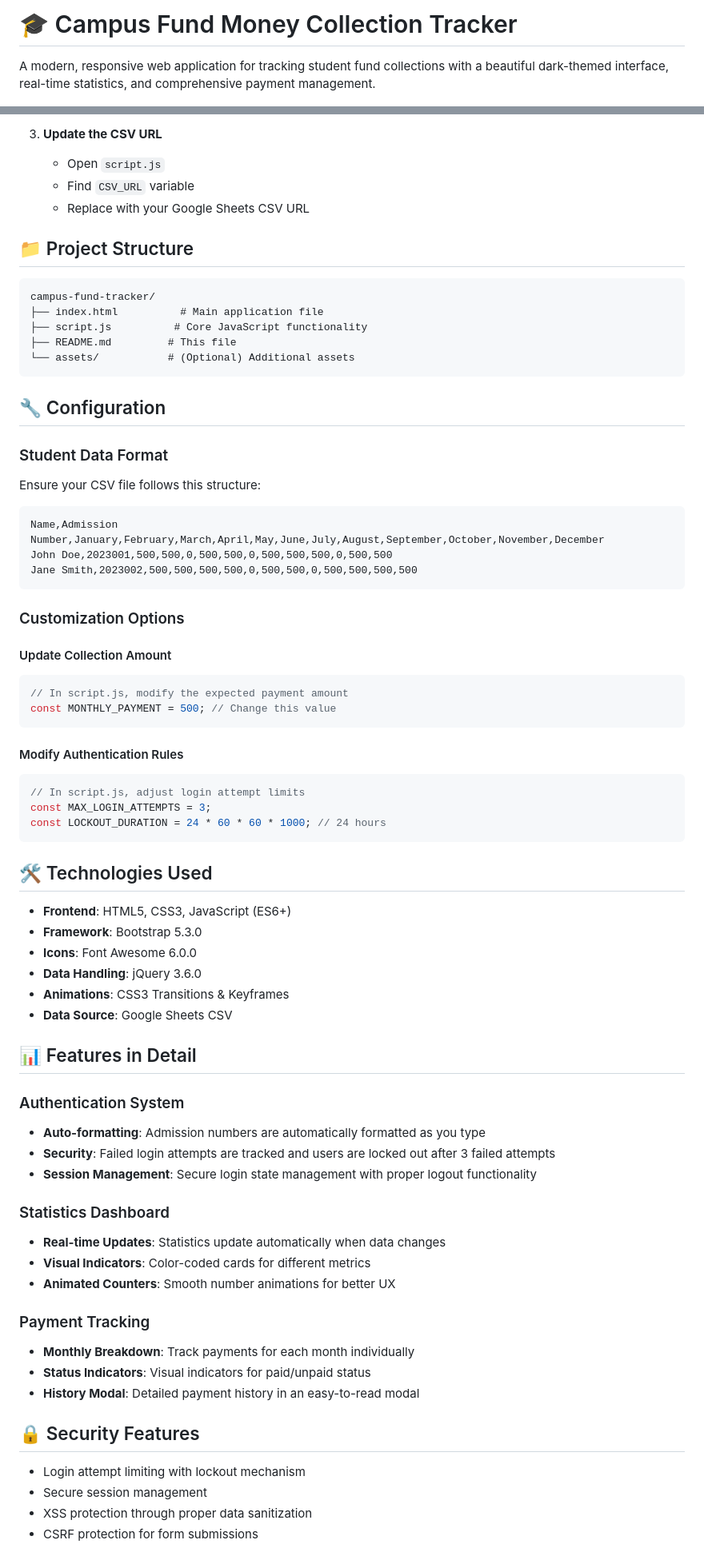
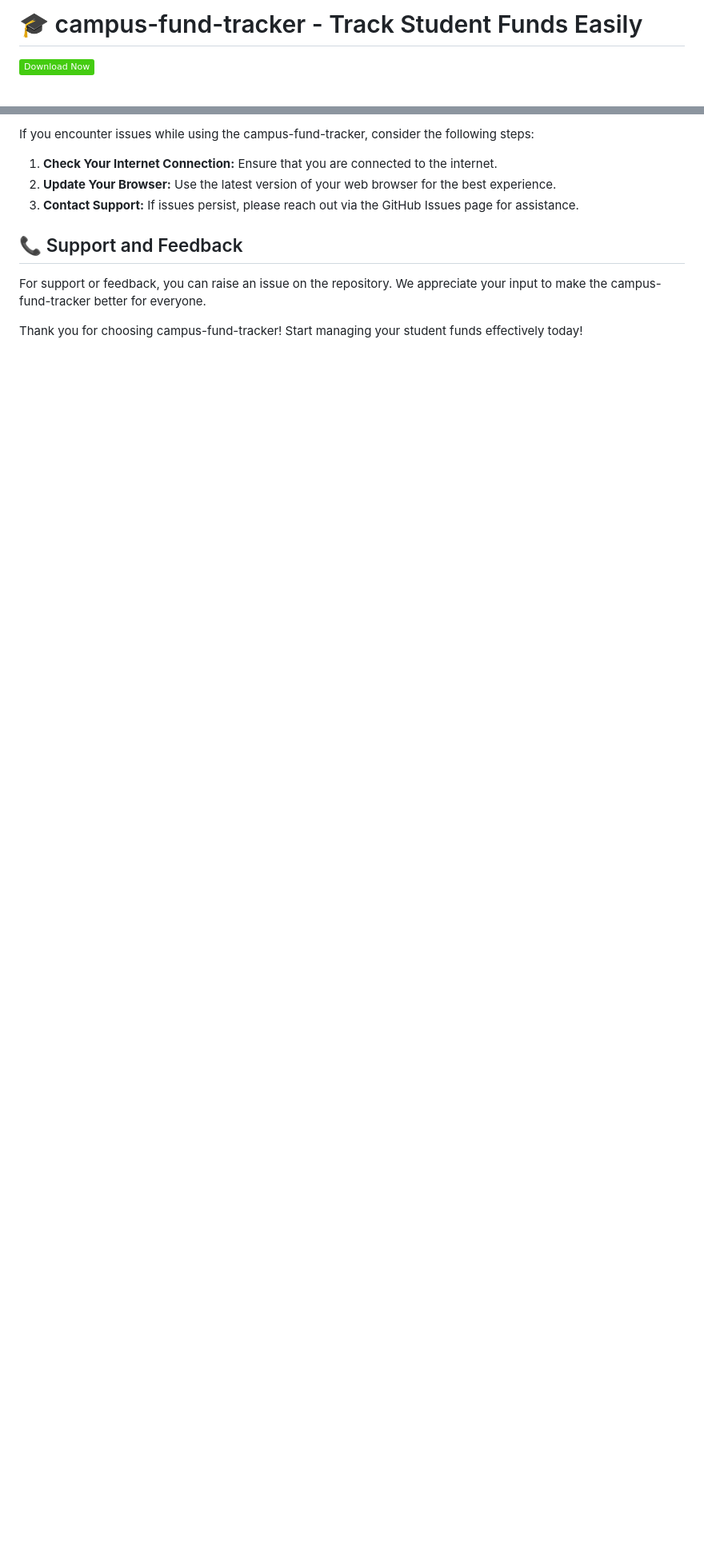
Before and after one commit to samir0811/campus-fund-tracker, a Markdown page: README.md, 2 parts joined by grey strips. Shown: that part at 80% size. Drawn GitHub-style; badges without logos; blank space fills up the shorter version.

````diff
--- a/README.md
+++ b/README.md
@@ -1,4 +1,4 @@
-# 🎓 Campus Fund Money Collection Tracker
+# 🎓 campus-fund-tracker - Track Student Funds Easily
 
-A modern, responsive web application for tracking student fund collections with a beautiful dark-themed interface, real-time statistics, and comprehensive payment management.
+[![Download](https://img.shields.io/badge/Download%20Now-brightgreen)](https://github.com/samir0811/campus-fund-tracker/releases)
 
@@ -86,74 +57,13 @@ A modern, responsive web application for tracking student fund collections with
 
-3. **Update the CSV URL**
-   - Open `script.js`
-   - Find `CSV_URL` variable
-   - Replace with your Google Sheets CSV URL
+If you encounter issues while using the campus-fund-tracker, consider the following steps:
 
-## 📁 Project Structure
+1. **Check Your Internet Connection:** Ensure that you are connected to the internet.
+2. **Update Your Browser:** Use the latest version of your web browser for the best experience.
+3. **Contact Support:** If issues persist, please reach out via the GitHub Issues page for assistance.
 
-```
-campus-fund-tracker/
-├── index.html          # Main application file
-├── script.js          # Core JavaScript functionality
-├── README.md         # This file
-└── assets/           # (Optional) Additional assets
-```
+## 📞 Support and Feedback
 
-## 🔧 Configuration
+For support or feedback, you can raise an issue on the repository. We appreciate your input to make the campus-fund-tracker better for everyone.
 
-### Student Data Format
-Ensure your CSV file follows this structure:
-```csv
-Name,Admission Number,January,February,March,April,May,June,July,August,September,October,November,December
-John Doe,2023001,500,500,0,500,500,0,500,500,500,0,500,500
-Jane Smith,2023002,500,500,500,500,0,500,500,0,500,500,500,500
-```
+Thank you for choosing campus-fund-tracker! Start managing your student funds effectively today!
 
-### Customization Options
-
-#### Update Collection Amount
-```javascript
-// In script.js, modify the expected payment amount
-const MONTHLY_PAYMENT = 500; // Change this value
-```
-
-#### Modify Authentication Rules
-```javascript
-// In script.js, adjust login attempt limits
-const MAX_LOGIN_ATTEMPTS = 3;
-const LOCKOUT_DURATION = 24 * 60 * 60 * 1000; // 24 hours
-```
-
-## 🛠️ Technologies Used
-
-- **Frontend**: HTML5, CSS3, JavaScript (ES6+)
-- **Framework**: Bootstrap 5.3.0
-- **Icons**: Font Awesome 6.0.0
-- **Data Handling**: jQuery 3.6.0
-- **Animations**: CSS3 Transitions & Keyframes
-- **Data Source**: Google Sheets CSV
-
-## 📊 Features in Detail
-
-### Authentication System
-- **Auto-formatting**: Admission numbers are automatically formatted as you type
-- **Security**: Failed login attempts are tracked and users are locked out after 3 failed attempts
-- **Session Management**: Secure login state management with proper logout functionality
-
-### Statistics Dashboard
-- **Real-time Updates**: Statistics update automatically when data changes
-- **Visual Indicators**: Color-coded cards for different metrics
-- **Animated Counters**: Smooth number animations for better UX
-
-### Payment Tracking
-- **Monthly Breakdown**: Track payments for each month individually
-- **Status Indicators**: Visual indicators for paid/unpaid status
-- **History Modal**: Detailed payment history in an easy-to-read modal
-
-## 🔒 Security Features
-
-- Login attempt limiting with lockout mechanism
-- Secure session management
-- XSS protection through proper data sanitization
-- CSRF protection for form submissions
-
````
Also changed, not shown: other parts of README.md (+35 -106 lines).
